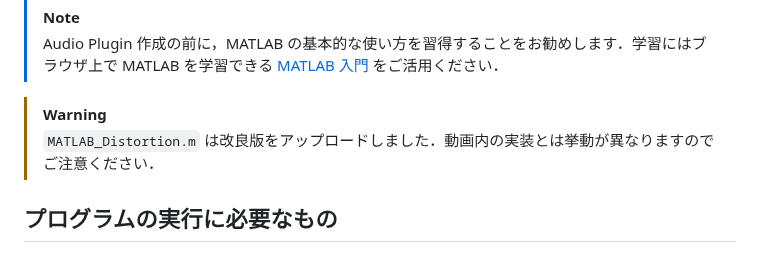
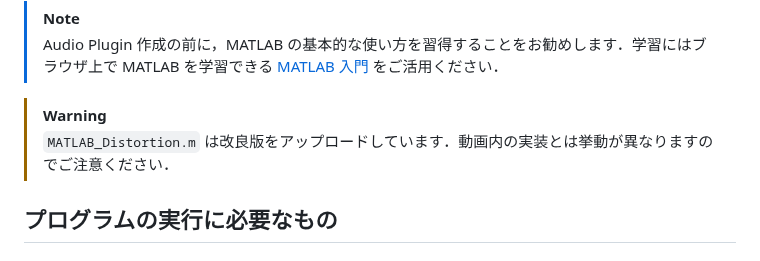
Before and after one commit to kzkmtmt/audioPlugins, a Markdown page: README.md, the part around the change. Drawn GitHub-style.

```diff
--- a/README.md
+++ b/README.md
@@ -25,7 +25,7 @@ MATLAB の Audio Toolbox の機能を用い，VST Plugin を生成します．
 > Audio Plugin 作成の前に，MATLAB の基本的な使い方を習得することをお勧めします．学習にはブラウザ上で MATLAB を学習できる [MATLAB 入門](https://matlabacademy.mathworks.com/jp/details/matlab-onramp/gettingstarted) をご活用ください．
 
 > [!WARNING]
-> `MATLAB_Distortion.m` は改良版をアップロードしました．動画内の実装とは挙動が異なりますのでご注意ください．
+> `MATLAB_Distortion.m` は改良版をアップロードしています．動画内の実装とは挙動が異なりますのでご注意ください．
 
 ## プログラムの実行に必要なもの
 
```
